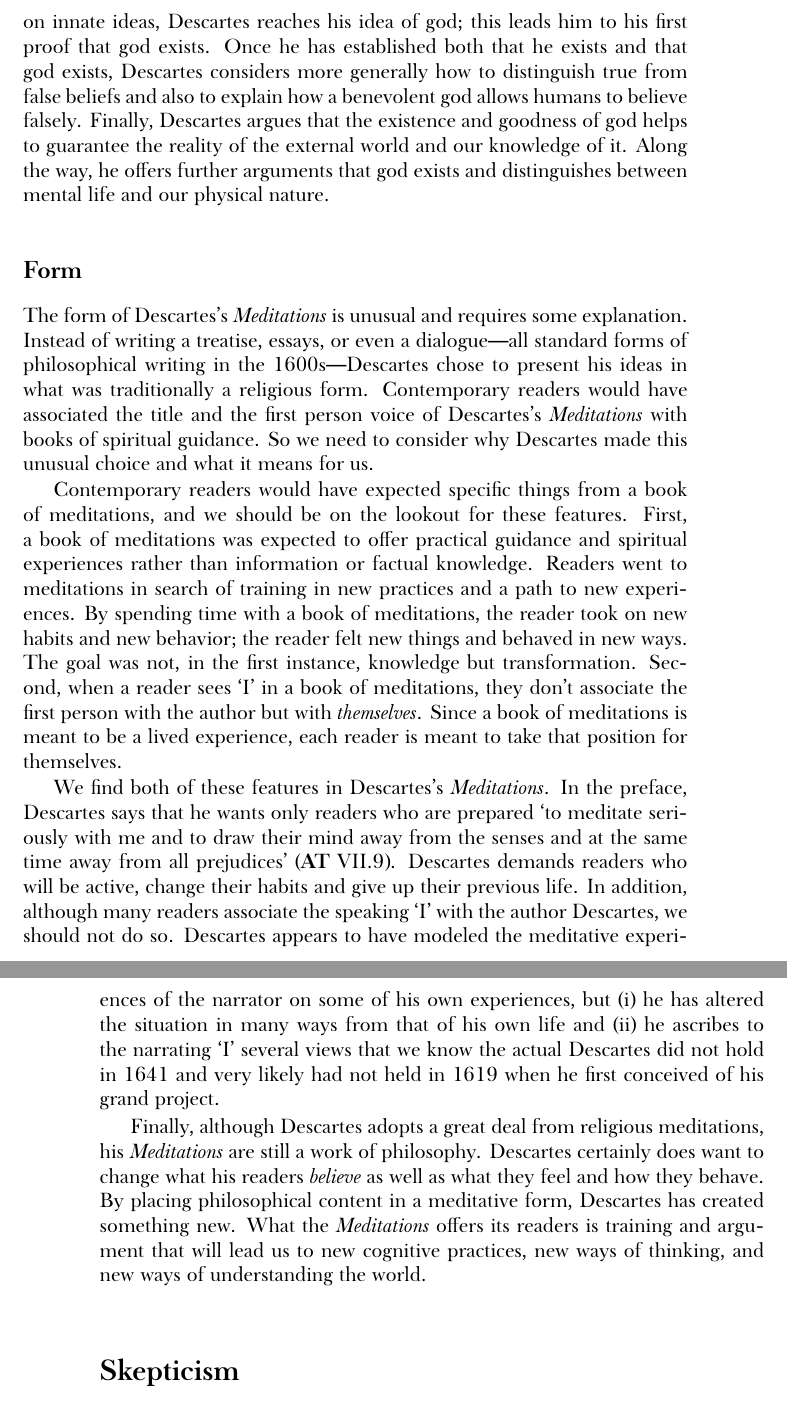
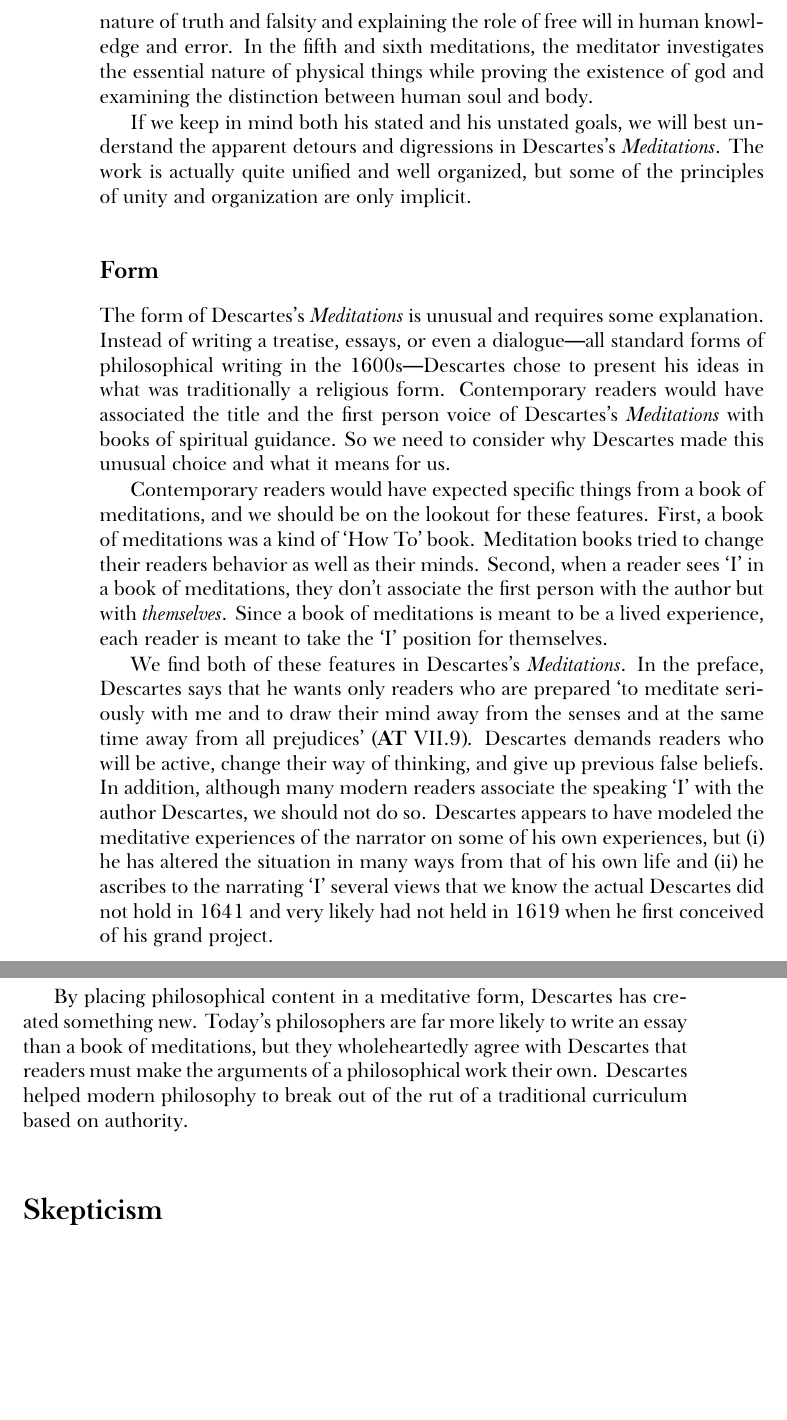
Before and after one commit to telemachus/descartes-meditations, a LaTeX thesis (descartes-main.tex, which reads descartes-introduction.tex): two parts of pages 13 and 14 of 93 before the commit and two parts of pages 14 and 15 of 95 after it, joined at a grey line, cut at the place of the change, the shorter picture padded with empty space. Compiled offline with XeLaTeX; a missing font is replaced by an installed copy or a similar font.

Commit message:
Done with Meditations section

```diff
--- a/descartes-introduction.tex
+++ b/descartes-introduction.tex
@@ -63,2 +66 @@ Descartes begins the \textit{Meditations} by clearing the ground entirely. He re
 
-Descartes builds upon the \textit{cogito} in order to develop his arguments for the existence of god and the distinction between the soul and body. He argues that the \textit{cogito} shows that the mind is better known than the body. By reflecting on innate ideas, Descartes reaches his idea of god; this leads him to his first proof that god exists. Once he has established both that he exists and that god exists, Descartes considers more generally how to distinguish true from false beliefs and also to explain how a benevolent god allows humans to believe falsely. Finally, Descartes argues that the existence and goodness of god helps to guarantee the reality of the external world and our knowledge of it. Along the way, he offers further arguments that god exists and distinguishes between mental life and our physical nature.
@@ -65,13 +73,18 @@ Descartes builds upon the \textit{cogito} in order to develop his arguments for
+At the same time, Descartes scattered the \textit{Meditations} with key elements of his epistemology and his physics. In the second meditation, the meditator realizes that humans understand their own minds better and more intimately than they understand physical nature. After the proof of god's existence in meditation three, the meditator spends the fourth meditation analyzing the nature of truth and falsity and explaining the role of free will in human knowledge and error. In the fifth and sixth meditations, the meditator investigates the essential nature of physical things while proving the existence of god and examining the distinction between human soul and body.
+
+If we keep in mind both his stated and his unstated goals, we will best understand the apparent detours and digressions in Descartes's \textit{Meditations}. The work is actually quite unified and well organized, but some of the principles of unity and organization are only implicit.
 
 \subsection*{Form}
 
 The form of Descartes's \textit{Meditations} is unusual and requires some explanation. Instead of writing a treatise, essays, or even a dialogue---all standard forms of philosophical writing in the 1600s---Descartes chose to present his ideas in what was traditionally a religious form. Contemporary readers would have associated the title and the first person voice of Descartes's \textit{Meditations} with books of spiritual guidance. So we need to consider why Descartes made this unusual choice and what it means for us.
 
-Contemporary readers would have expected specific things from a book of meditations, and we should be on the lookout for these features. First, a book of meditations was expected to offer practical guidance and spiritual experiences rather than information or factual knowledge. Readers went to meditations in search of training in new practices and a path to new experiences. By spending time with a book of meditations, the reader took on new habits and new behavior; the reader felt new things and behaved in new ways. The goal was not, in the first instance, knowledge but transformation. Second, when a reader sees `I' in a book of meditations, they don't associate the first person with the author but with \textit{themselves}. Since a book of meditations is meant to be a lived experience, each reader is meant to take that position for themselves.
+Contemporary readers would have expected specific things from a book of meditations, and we should be on the lookout for these features. First, a book of meditations was a kind of `How To' book. Meditation books tried to change their readers behavior as well as their minds. Second, when a reader sees `I' in a book of meditations, they don't associate the first person with the author but with \textit{themselves}. Since a book of meditations is meant to be a lived experience, each reader is meant to take the `I' position for themselves.
 
-We find both of these features in Descartes's \textit{Meditations}. In the preface, Descartes says that he wants only readers who are prepared `to meditate seriously with me and to draw their mind away from the senses and at the same time away from all prejudices' (\textbf{AT} VII.9). Descartes demands readers who will be active, change their habits and give up their previous life. In addition, although many readers associate the speaking `I' with the author Descartes, we should not do so. Descartes appears to have modeled the meditative experiences of the narrator on some of his own experiences, but (i) he has altered the situation in many ways from that of his own life and (ii) he ascribes to the narrating `I' several views that we know the actual Descartes did not hold in 1641 and very likely had not held in 1619 when he first conceived of his grand project.
+We find both of these features in Descartes's \textit{Meditations}. In the preface, Descartes says that he wants only readers who are prepared `to meditate seriously with me and to draw their mind away from the senses and at the same time away from all prejudices' (\textbf{AT} VII.9). Descartes demands readers who will be active, change their way of thinking, and give up previous false beliefs. In addition, although many modern readers associate the speaking `I' with the author Descartes, we should not do so. Descartes appears to have modeled the meditative experiences of the narrator on some of his own experiences, but (i) he has altered the situation in many ways from that of his own life and (ii) he ascribes to the narrating `I' several views that we know the actual Descartes did not hold in 1641 and very likely had not held in 1619 when he first conceived of his grand project.
 
-Finally, although Descartes adopts a great deal from religious meditations, his \textit{Meditations} are still a work of philosophy. Descartes certainly does want to change what his readers \textit{believe} as well as what they feel and how they behave. By placing philosophical content in a meditative form, Descartes has created something new. What the \textit{Meditations} offers its readers is training and argument that will lead us to new cognitive practices, new ways of thinking, and new ways of understanding the world.
+By using the genre of meditations, Descartes frees his arguments from anyone's authority, even his own. It was extremely common in Descartes's time to base arguments on appeals to the authority of ancient philosophers, especially Aristotle, or the Catholic church.\footnote{\citet[4--7]{cottingham1986} and \citet[4--5]{garber1998} discuss the importance of authority in the seventeenth century. They also both consider why and how Descartes rejected authority.} Descartes believed, however, that each person should work through his arguments for themselves. If we read the \textit{Meditations} in the right way, we will not simply accept (or reject) their claims because of someone's authority. Instead, we will make the arguments our own and decide for ourselves what to believe.
+
+By placing philosophical content in a meditative form, Descartes has created something new. Today's philosophers are far more likely to write an essay than a book of meditations, but they wholeheartedly agree with Descartes that readers must make the arguments of a philosophical work their own. Descartes helped modern philosophy to break out of the rut of a traditional curriculum based on authority.
 % -]] The Meditations
 
 % [[- Skepticism
```
Also changed, not shown: descartes-introduction.tex (17 more changed lines).
